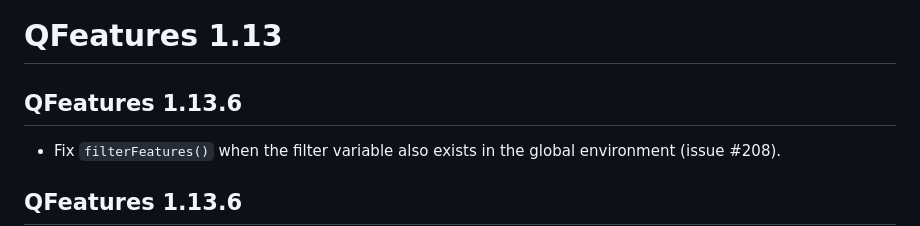
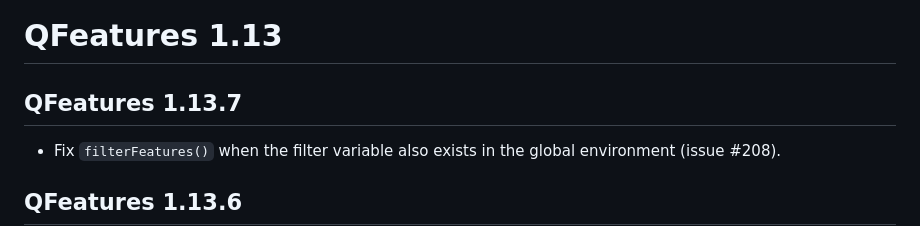
Before and after one commit to rformassspectrometry/QFeatures, a Markdown page: NEWS.md, the part around the change. Drawn GitHub-style.

Commit message:
fix version in news

```diff
--- a/NEWS.md
+++ b/NEWS.md
@@ -1,6 +1,6 @@
 # QFeatures 1.13
 
-## QFeatures 1.13.6
+## QFeatures 1.13.7
 
 - Fix `filterFeatures()` when the filter variable also exists in the
   global environment (issue #208).
```
